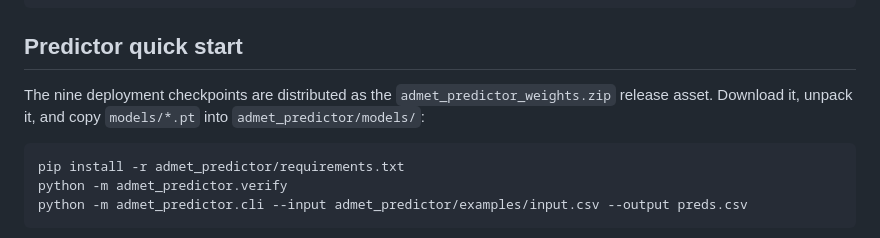
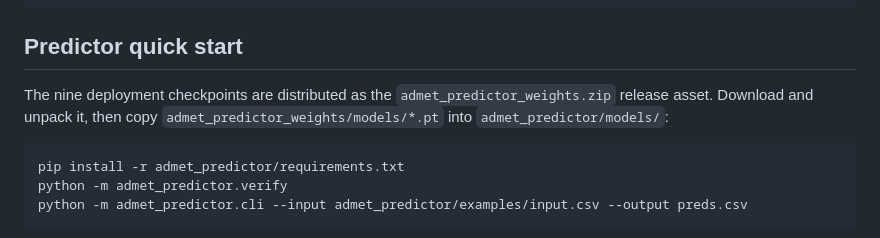
Before and after one commit to nuoxingchai-spec/chemeleon-admet-benchmark, a Markdown page: README.md, the part around the change. GitHub-like rendering.

Commit message:
Clarify release-asset unpack paths in the quick start

````diff
--- a/README.md
+++ b/README.md
@@ -23,8 +23,8 @@ MANIFEST_weights.csv # 93 checkpoints with sizes and SHA-256
 ## Predictor quick start
 
 The nine deployment checkpoints are distributed as the
-`admet_predictor_weights.zip` release asset. Download it, unpack it, and copy
-`models/*.pt` into `admet_predictor/models/`:
+`admet_predictor_weights.zip` release asset. Download and unpack it, then copy
+`admet_predictor_weights/models/*.pt` into `admet_predictor/models/`:
 
 ```
 pip install -r admet_predictor/requirements.txt
````
Also changed, not shown: admet_predictor/README.md (+3 -3 lines).
